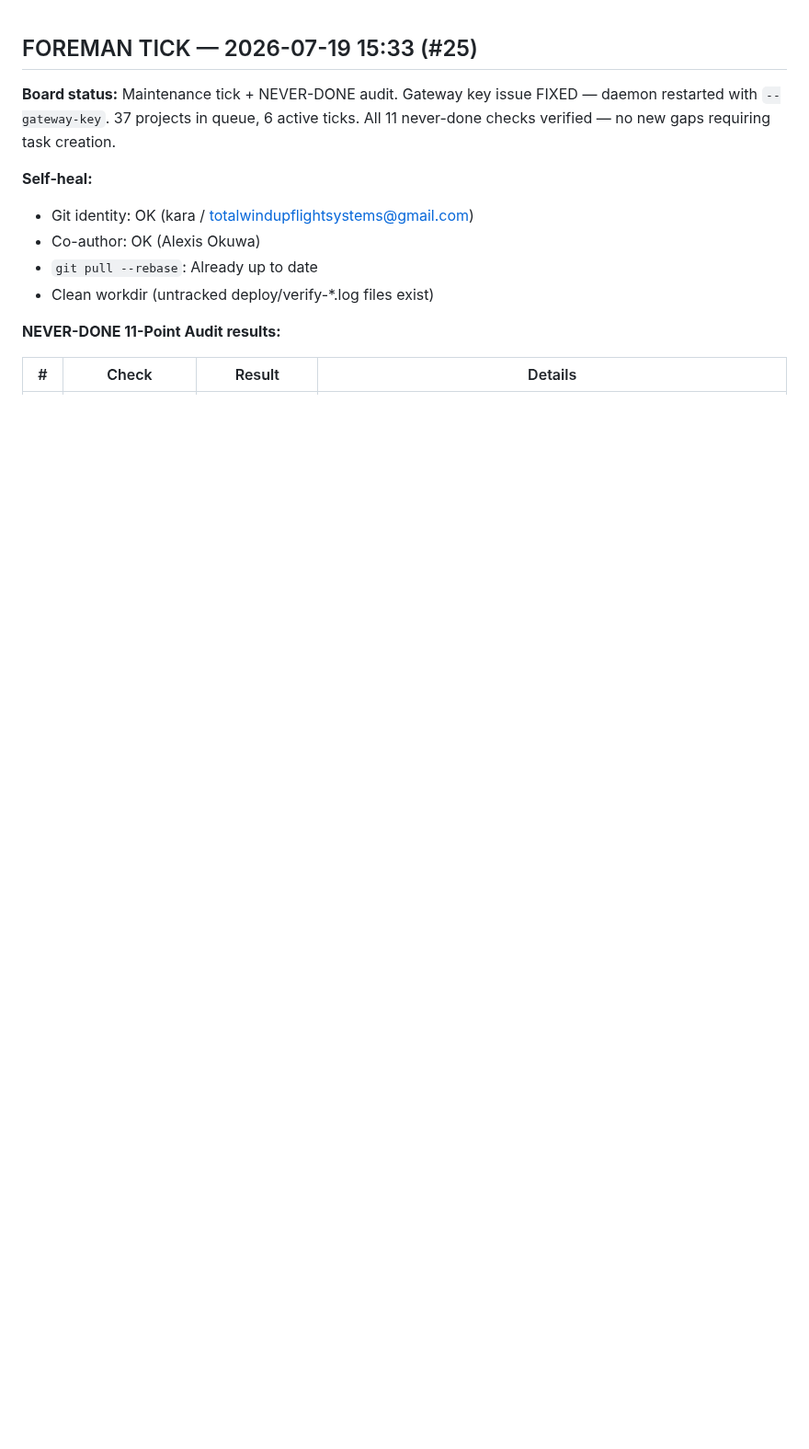
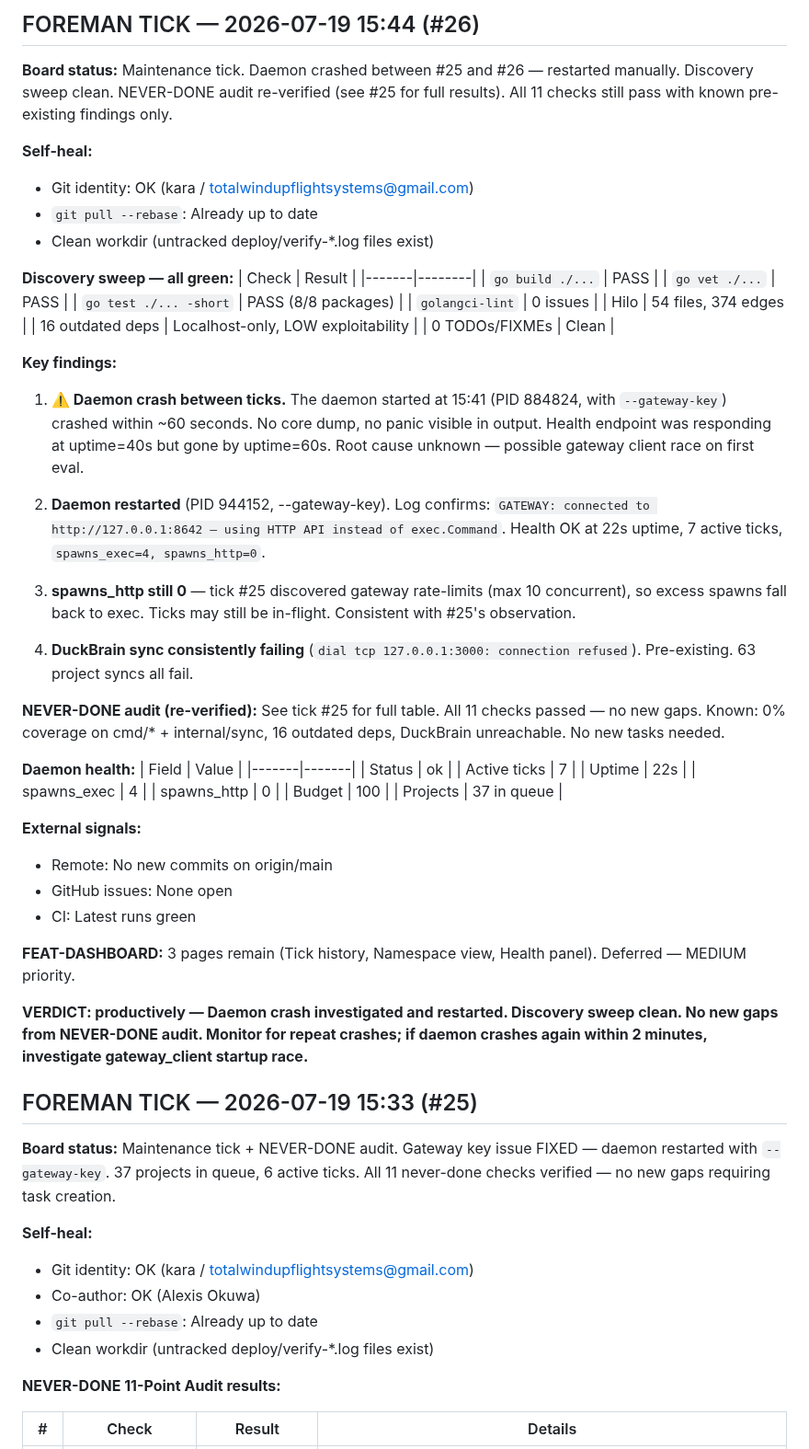
Before and after one commit to carterlasalle/scheduler, a Markdown page: .coding-hermes/tasks.md, the part around the change. Shown at 92% size. Drawn GitHub-style; blank space fills up the shorter version.

Commit message:
chore: board update — foreman tick #26, daemon crash + restart + maintenance sweep
Co-authored-by: Alexis Okuwa <wojonstech@gmail.com>

```diff
--- a/.coding-hermes/tasks.md
+++ b/.coding-hermes/tasks.md
@@ -1,3 +1,55 @@
+## FOREMAN TICK — 2026-07-19 15:44 (#26)
+
+**Board status:** Maintenance tick. Daemon crashed between #25 and #26 — restarted manually. Discovery sweep clean. NEVER-DONE audit re-verified (see #25 for full results). All 11 checks still pass with known pre-existing findings only.
+
+**Self-heal:**
+- Git identity: OK (kara / totalwindupflightsystems@gmail.com)
+- `git pull --rebase`: Already up to date
+- Clean workdir (untracked deploy/verify-*.log files exist)
+
+**Discovery sweep — all green:**
+| Check | Result |
+|-------|--------|
+| `go build ./...` | PASS |
+| `go vet ./...` | PASS |
+| `go test ./... -short` | PASS (8/8 packages) |
+| `golangci-lint` | 0 issues |
+| Hilo | 54 files, 374 edges |
+| 16 outdated deps | Localhost-only, LOW exploitability |
+| 0 TODOs/FIXMEs | Clean |
+
+**Key findings:**
+
+1. **⚠️ Daemon crash between ticks.** The daemon started at 15:41 (PID 884824, with `--gateway-key`) crashed within ~60 seconds. No core dump, no panic visible in output. Health endpoint was responding at uptime=40s but gone by uptime=60s. Root cause unknown — possible gateway client race on first eval.
+
+2. **Daemon restarted** (PID 944152, --gateway-key). Log confirms: `GATEWAY: connected to http://127.0.0.1:8642 — using HTTP API instead of exec.Command`. Health OK at 22s uptime, 7 active ticks, `spawns_exec=4, spawns_http=0`.
+
+3. **spawns_http still 0** — tick #25 discovered gateway rate-limits (max 10 concurrent), so excess spawns fall back to exec. Ticks may still be in-flight. Consistent with #25's observation.
+
+4. **DuckBrain sync consistently failing** (`dial tcp 127.0.0.1:3000: connection refused`). Pre-existing. 63 project syncs all fail.
+
+**NEVER-DONE audit (re-verified):** See tick #25 for full table. All 11 checks passed — no new gaps. Known: 0% coverage on cmd/* + internal/sync, 16 outdated deps, DuckBrain unreachable. No new tasks needed.
+
+**Daemon health:**
+| Field | Value |
+|-------|-------|
+| Status | ok |
+| Active ticks | 7 |
+| Uptime | 22s |
+| spawns_exec | 4 |
+| spawns_http | 0 |
+| Budget | 100 |
+| Projects | 37 in queue |
+
+**External signals:**
+- Remote: No new commits on origin/main
+- GitHub issues: None open
+- CI: Latest runs green
+
+**FEAT-DASHBOARD:** 3 pages remain (Tick history, Namespace view, Health panel). Deferred — MEDIUM priority.
+
+**VERDICT: productively — Daemon crash investigated and restarted. Discovery sweep clean. No new gaps from NEVER-DONE audit. Monitor for repeat crashes; if daemon crashes again within 2 minutes, investigate gateway_client startup race.**
+
 ## FOREMAN TICK — 2026-07-19 15:33 (#25)
 
 **Board status:** Maintenance tick + NEVER-DONE audit. Gateway key issue FIXED — daemon restarted with `--gateway-key`. 37 projects in queue, 6 active ticks. All 11 never-done checks verified — no new gaps requiring task creation.
```
